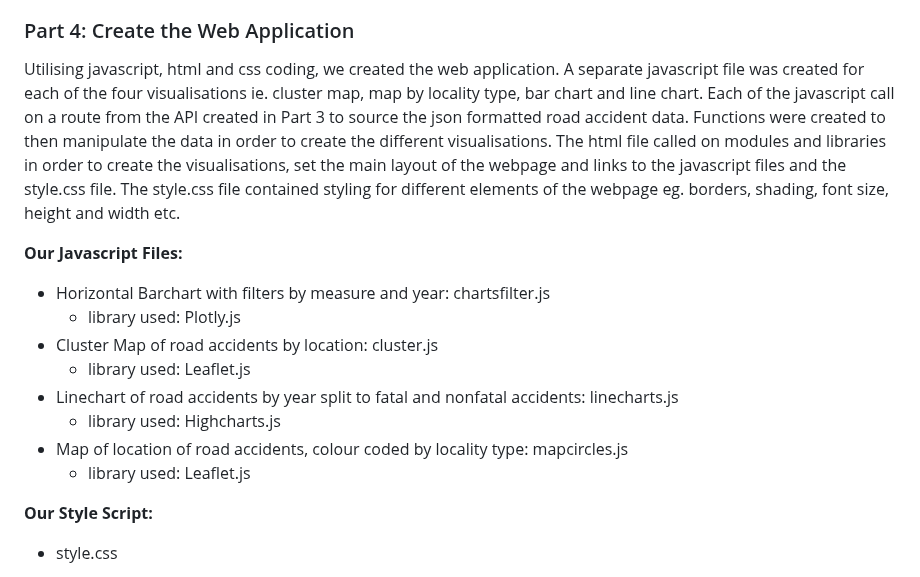
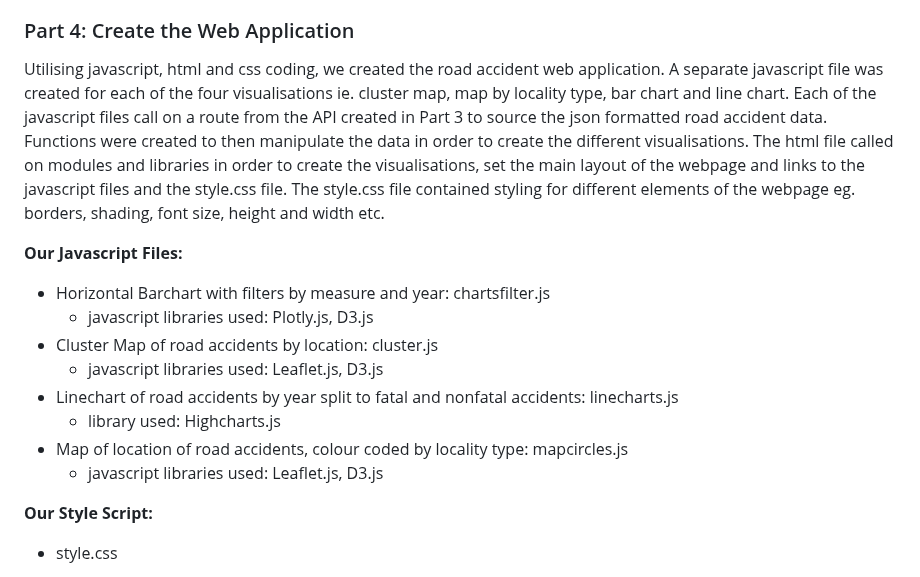
Before and after one commit to EricTran99/group-project-3, a Markdown page: README.md, the part around the change. Rendered like a GitHub page.

```diff
--- a/README.md
+++ b/README.md
@@ -187,17 +187,17 @@ We then created an API with 2 routes http://127.0.0.1:5000/api/v1.0/accident and
    - flask library: to create API and convert the data in SQL database to json format
 
 ### Part 4: Create the Web Application
-Utilising javascript, html and css coding, we created the web application. A separate javascript file was created for each of the four visualisations ie. cluster map, map by locality type, bar chart and line chart. Each of the javascript call on a route from the API created in Part 3 to source the json formatted road accident data. Functions were created to then manipulate the data in order to create the different visualisations. The html file called on modules and libraries in order to create the visualisations, set the main layout of the webpage and links to the javascript files and the style.css file. The style.css file contained styling for different elements of the webpage eg. borders, shading, font size, height and width etc.
+Utilising javascript, html and css coding, we created the road accident web application. A separate javascript file was created for each of the four visualisations ie. cluster map, map by locality type, bar chart and line chart. Each of the javascript files call on a route from the API created in Part 3 to source the json formatted road accident data. Functions were created to then manipulate the data in order to create the different visualisations. The html file called on modules and libraries in order to create the visualisations, set the main layout of the webpage and links to the javascript files and the style.css file. The style.css file contained styling for different elements of the webpage eg. borders, shading, font size, height and width etc.
 
 **Our Javascript Files:**
   - Horizontal Barchart with filters by measure and year: chartsfilter.js
-    - library used: Plotly.js
+    - javascript libraries used: Plotly.js, D3.js
   - Cluster Map of road accidents by location: cluster.js
-    - library used: Leaflet.js
+    - javascript libraries used: Leaflet.js, D3.js
   - Linechart of road accidents by year split to fatal and nonfatal accidents: linecharts.js
     - library used: Highcharts.js
   - Map of location of road accidents, colour coded by locality type: mapcircles.js
-    - library used: Leaflet.js
+    - javascript libraries used: Leaflet.js, D3.js
 
 **Our Style Script:**
   - style.css
```
